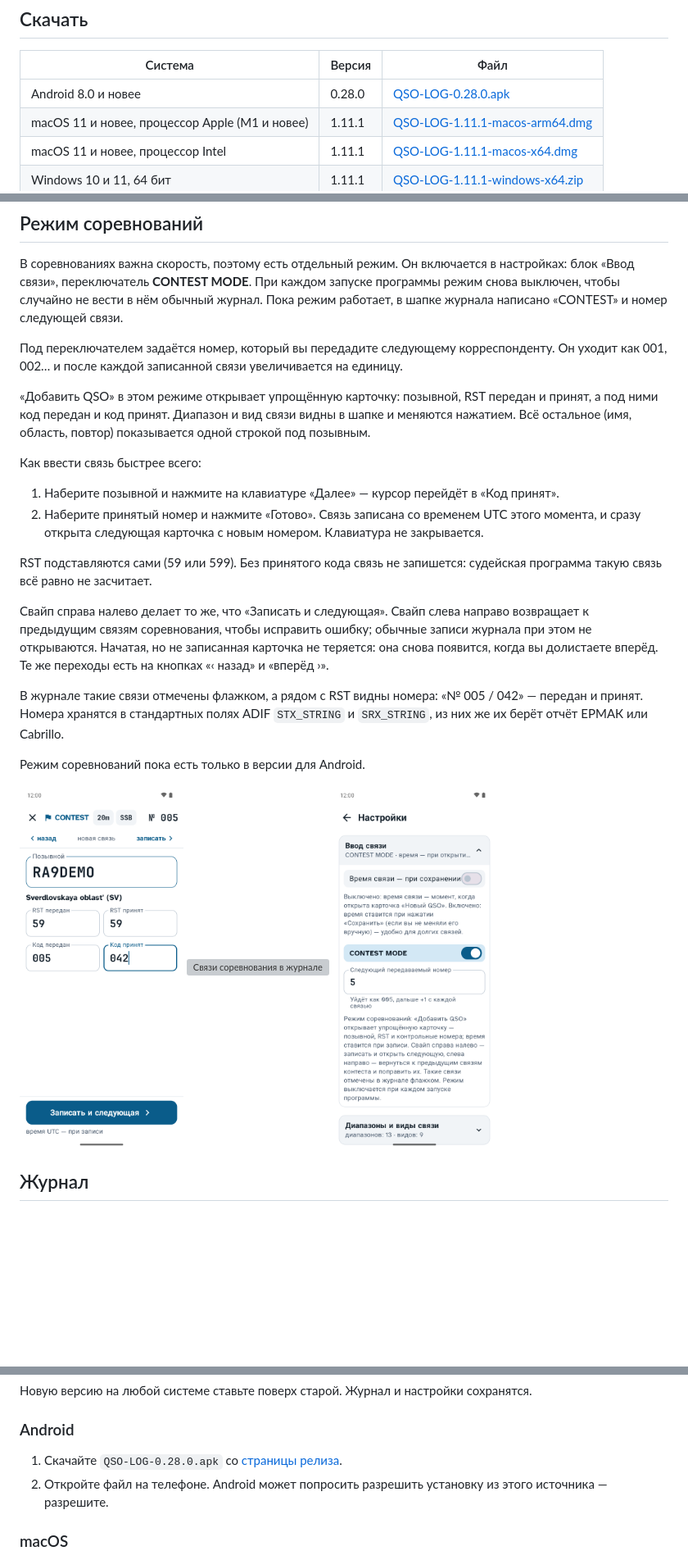
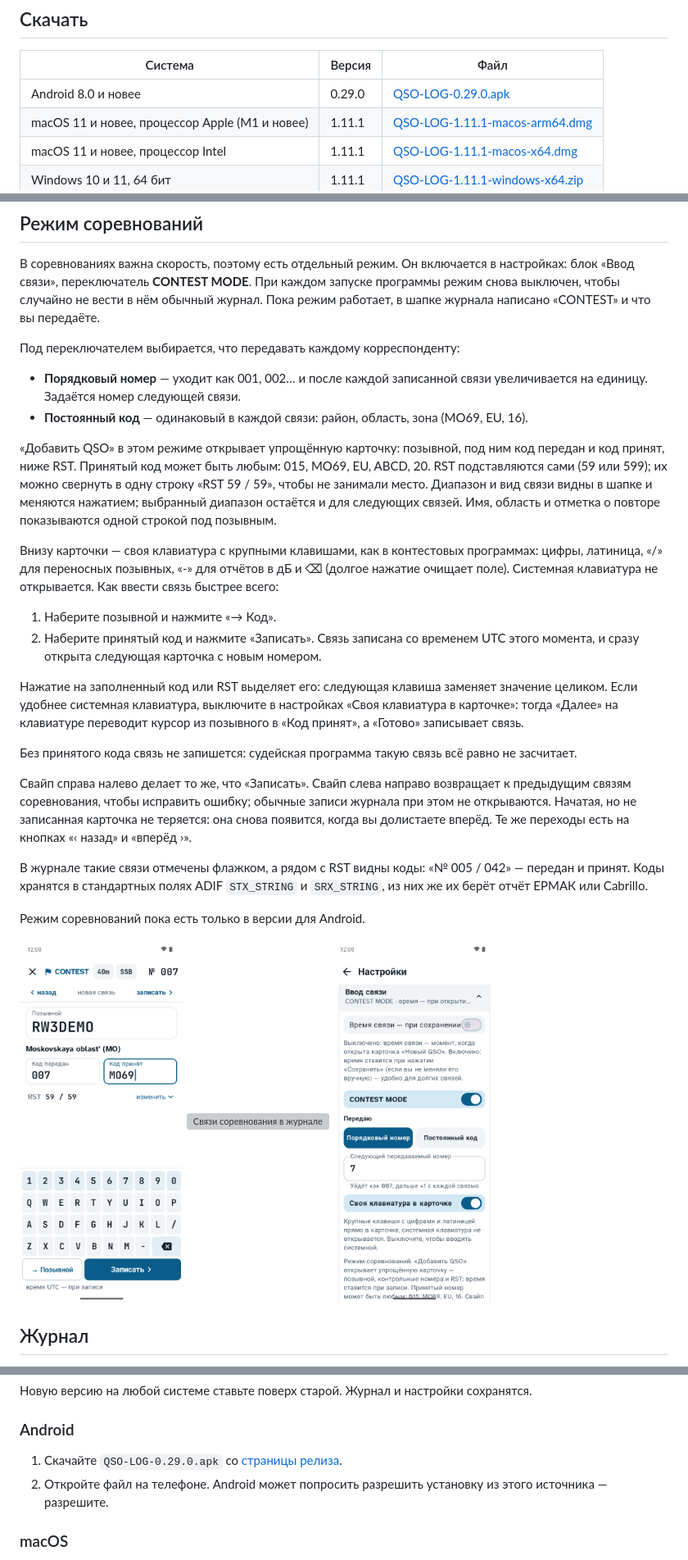
Before and after one commit to vladkondratyev/qso-log, a Markdown page: README.md, 3 parts joined by grey strips. Shown: that part at 82% size. Rendered like a GitHub page; pictures changed too: docs/screenshots/46-contest-card.png, docs/screenshots/48-contest-settings.png; blank space fills up the shorter version; grey boxes are pictures that could not be loaded.

Commit message:
Android 0.29.0: contest mode — band kept, codes on top, letter codes, built-in keypad

```diff
--- a/README.md
+++ b/README.md
@@ -23,7 +23,7 @@ QSO-LOG — аппаратный журнал радиолюбителя. Раб
 
 | Система | Версия | Файл |
 |---|---|---|
-| Android 8.0 и новее | 0.28.0 | [QSO-LOG-0.28.0.apk](../../releases/tag/v0.28.0) |
+| Android 8.0 и новее | 0.29.0 | [QSO-LOG-0.29.0.apk](../../releases/tag/v0.29.0) |
 | macOS 11 и новее, процессор Apple (M1 и новее) | 1.11.1 | [QSO-LOG-1.11.1-macos-arm64.dmg](../../releases/tag/desktop-v1.11.1) |
 | macOS 11 и новее, процессор Intel | 1.11.1 | [QSO-LOG-1.11.1-macos-x64.dmg](../../releases/tag/desktop-v1.11.1) |
 | Windows 10 и 11, 64 бит | 1.11.1 | [QSO-LOG-1.11.1-windows-x64.zip](../../releases/tag/desktop-v1.11.1) |
@@ -97,31 +97,41 @@ QSO-LOG — аппаратный журнал радиолюбителя. Раб
 
 В соревнованиях важна скорость, поэтому есть отдельный режим. Он включается в настройках: блок «Ввод связи»,
 переключатель **CONTEST MODE**. При каждом запуске программы режим снова выключен, чтобы случайно не вести
-в нём обычный журнал. Пока режим работает, в шапке журнала написано «CONTEST» и номер следующей связи.
+в нём обычный журнал. Пока режим работает, в шапке журнала написано «CONTEST» и что вы передаёте.
 
-Под переключателем задаётся номер, который вы передадите следующему корреспонденту. Он уходит как 001, 002…
-и после каждой записанной связи увеличивается на единицу.
+Под переключателем выбирается, что передавать каждому корреспонденту:
 
-«Добавить QSO» в этом режиме открывает упрощённую карточку: позывной, RST передан и принят, а под ними
-код передан и код принят. Диапазон и вид связи видны в шапке и меняются нажатием. Всё остальное
-(имя, область, повтор) показывается одной строкой под позывным.
+- **Порядковый номер** — уходит как 001, 002… и после каждой записанной связи увеличивается на единицу.
+  Задаётся номер следующей связи.
+- **Постоянный код** — одинаковый в каждой связи: район, область, зона (MO69, EU, 16).
 
+«Добавить QSO» в этом режиме открывает упрощённую карточку: позывной, под ним код передан и код принят,
+ниже RST. Принятый код может быть любым: 015, MO69, EU, ABCD, 20. RST подставляются сами (59 или 599);
+их можно свернуть в одну строку «RST 59 / 59», чтобы не занимали место. Диапазон и вид связи видны в шапке
+и меняются нажатием; выбранный диапазон остаётся и для следующих связей. Имя, область и отметка о повторе
+показываются одной строкой под позывным.
+
+Внизу карточки — своя клавиатура с крупными клавишами, как в контестовых программах: цифры, латиница, «/» для
+переносных позывных, «-» для отчётов в дБ и ⌫ (долгое нажатие очищает поле). Системная клавиатура не открывается.
 Как ввести связь быстрее всего:
 
-1. Наберите позывной и нажмите на клавиатуре «Далее» — курсор перейдёт в «Код принят».
-2. Наберите принятый номер и нажмите «Готово». Связь записана со временем UTC этого момента,
-   и сразу открыта следующая карточка с новым номером. Клавиатура не закрывается.
+1. Наберите позывной и нажмите «→ Код».
+2. Наберите принятый код и нажмите «Записать». Связь записана со временем UTC этого момента,
+   и сразу открыта следующая карточка с новым номером.
 
-RST подставляются сами (59 или 599). Без принятого кода связь не запишется: судейская программа
-такую связь всё равно не засчитает.
+Нажатие на заполненный код или RST выделяет его: следующая клавиша заменяет значение целиком. Если удобнее
+системная клавиатура, выключите в настройках «Своя клавиатура в карточке»: тогда «Далее» на клавиатуре переводит
+курсор из позывного в «Код принят», а «Готово» записывает связь.
 
-Свайп справа налево делает то же, что «Записать и следующая». Свайп слева направо возвращает к предыдущим
+Без принятого кода связь не запишется: судейская программа такую связь всё равно не засчитает.
+
+Свайп справа налево делает то же, что «Записать». Свайп слева направо возвращает к предыдущим
 связям соревнования, чтобы исправить ошибку; обычные записи журнала при этом не открываются. Начатая,
 но не записанная карточка не теряется: она снова появится, когда вы долистаете вперёд. Те же переходы есть
 на кнопках «‹ назад» и «вперёд ›».
 
-В журнале такие связи отмечены флажком, а рядом с RST видны номера: «№ 005 / 042» — передан и принят.
-Номера хранятся в стандартных полях ADIF `STX_STRING` и `SRX_STRING`, из них же их берёт отчёт ЕРМАК или Cabrillo.
+В журнале такие связи отмечены флажком, а рядом с RST видны коды: «№ 005 / 042» — передан и принят.
+Коды хранятся в стандартных полях ADIF `STX_STRING` и `SRX_STRING`, из них же их берёт отчёт ЕРМАК или Cabrillo.
 
 Режим соревнований пока есть только в версии для Android.
 
@@ -427,7 +437,7 @@ RST подставляются сами (59 или 599). Без принятог
 
 ### Android
 
-1. Скачайте `QSO-LOG-0.28.0.apk` со [страницы релиза](../../releases/tag/v0.28.0).
+1. Скачайте `QSO-LOG-0.29.0.apk` со [страницы релиза](../../releases/tag/v0.29.0).
 2. Откройте файл на телефоне. Android может попросить разрешить установку из этого источника — разрешите.
 
 ### macOS
```
Also changed, not shown: 8 other files.
